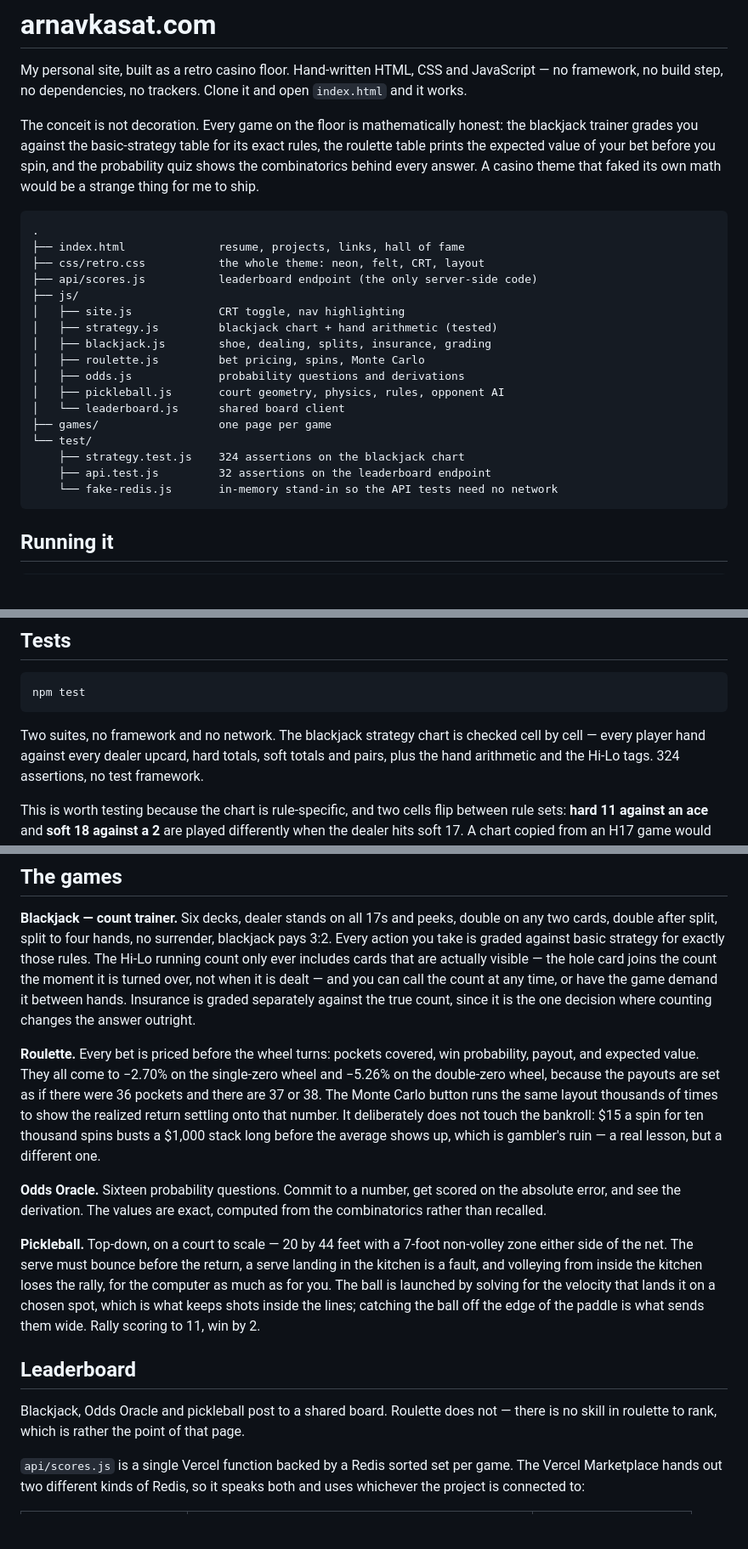
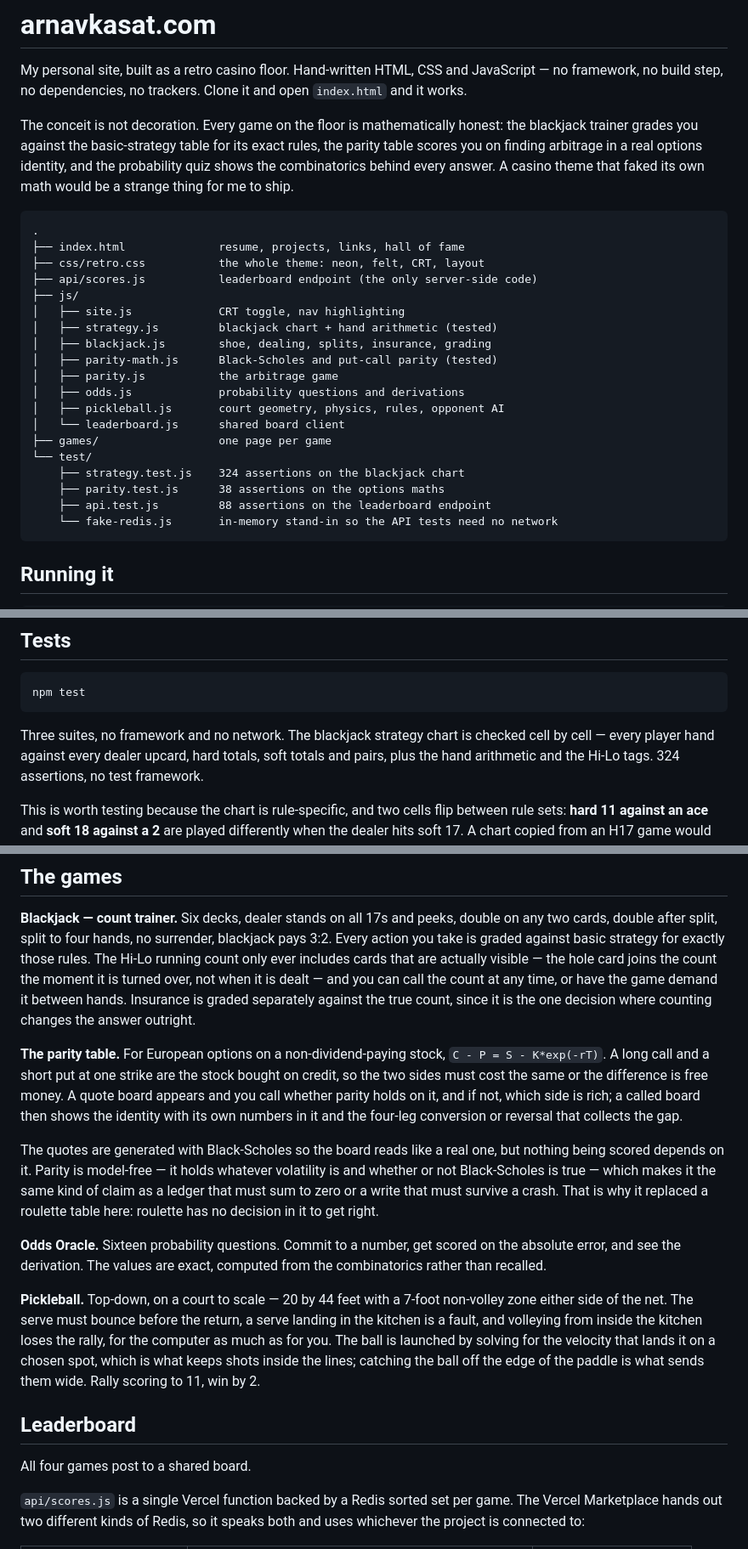
Before and after one commit to arnavkasat/arnavkasat.com, a Markdown page: README.md, 3 parts joined by grey strips. Shown at 85% size. Drawn GitHub-style; blank space fills up the shorter version.

Commit message:
Update the README for the parity table
The previous commit replaced roulette everywhere but here: the README
edit aborted on a mismatched tree diagram and was left out of the push.

Co-Authored-By: Claude Opus 5 <noreply@anthropic.com>
Claude-Session: https://claude.ai/code/session_013riuEWtvBxKG9uTMbcY6oq

````diff
--- a/README.md
+++ b/README.md
@@ -6,8 +6,8 @@ and open `index.html` and it works.
 
 The conceit is not decoration. Every game on the floor is mathematically honest:
 the blackjack trainer grades you against the basic-strategy table for its exact
-rules, the roulette table prints the expected value of your bet before you spin,
-and the probability quiz shows the combinatorics behind every answer. A casino
+rules, the parity table scores you on finding arbitrage in a real options
+identity, and the probability quiz shows the combinatorics behind every answer. A casino
 theme that faked its own math would be a strange thing for me to ship.
 
 ```
@@ -19,14 +19,16 @@ theme that faked its own math would be a strange thing for me to ship.
 │   ├── site.js             CRT toggle, nav highlighting
 │   ├── strategy.js         blackjack chart + hand arithmetic (tested)
 │   ├── blackjack.js        shoe, dealing, splits, insurance, grading
-│   ├── roulette.js         bet pricing, spins, Monte Carlo
+│   ├── parity-math.js      Black-Scholes and put-call parity (tested)
+│   ├── parity.js           the arbitrage game
 │   ├── odds.js             probability questions and derivations
 │   ├── pickleball.js       court geometry, physics, rules, opponent AI
 │   └── leaderboard.js      shared board client
 ├── games/                  one page per game
 └── test/
     ├── strategy.test.js    324 assertions on the blackjack chart
-    ├── api.test.js         32 assertions on the leaderboard endpoint
+    ├── parity.test.js      38 assertions on the options maths
+    ├── api.test.js         88 assertions on the leaderboard endpoint
     └── fake-redis.js       in-memory stand-in so the API tests need no network
 ```
 
@@ -45,7 +47,7 @@ so that the games in `/games/` share one copy of everything.
 npm test
 ```
 
-Two suites, no framework and no network. The blackjack strategy chart is checked cell by cell — every player hand against
+Three suites, no framework and no network. The blackjack strategy chart is checked cell by cell — every player hand against
 every dealer upcard, hard totals, soft totals and pairs, plus the hand arithmetic
 and the Hi-Lo tags. 324 assertions, no test framework.
 
@@ -78,14 +80,19 @@ not when it is dealt — and you can call the count at any time, or have the gam
 demand it between hands. Insurance is graded separately against the true count,
 since it is the one decision where counting changes the answer outright.
 
-**Roulette.** Every bet is priced before the wheel turns: pockets covered, win
-probability, payout, and expected value. They all come to −2.70% on the
-single-zero wheel and −5.26% on the double-zero wheel, because the payouts are
-set as if there were 36 pockets and there are 37 or 38. The Monte Carlo button
-runs the same layout thousands of times to show the realized return settling onto
-that number. It deliberately does not touch the bankroll: $15 a spin for ten
-thousand spins busts a $1,000 stack long before the average shows up, which is
-gambler's ruin — a real lesson, but a different one.
+**The parity table.** For European options on a non-dividend-paying stock,
+`C - P = S - K*exp(-rT)`. A long call and a short put at one strike are the
+stock bought on credit, so the two sides must cost the same or the difference
+is free money. A quote board appears and you call whether parity holds on it,
+and if not, which side is rich; a called board then shows the identity with its
+own numbers in it and the four-leg conversion or reversal that collects the gap.
+
+The quotes are generated with Black-Scholes so the board reads like a real one,
+but nothing being scored depends on it. Parity is model-free — it holds whatever
+volatility is and whether or not Black-Scholes is true — which makes it the same
+kind of claim as a ledger that must sum to zero or a write that must survive a
+crash. That is why it replaced a roulette table here: roulette has no decision
+in it to get right.
 
 **Odds Oracle.** Sixteen probability questions. Commit to a number, get scored on
 the absolute error, and see the derivation. The values are exact, computed from
@@ -101,9 +108,7 @@ sends them wide. Rally scoring to 11, win by 2.
 
 ## Leaderboard
 
-Blackjack, Odds Oracle and pickleball post to a shared board. Roulette does
-not — there is no skill in roulette to rank, which is rather the point of that
-page.
+All four games post to a shared board.
 
 `api/scores.js` is a single Vercel function backed by a Redis sorted set per
 game. The Vercel Marketplace hands out two different kinds of Redis, so it
````
